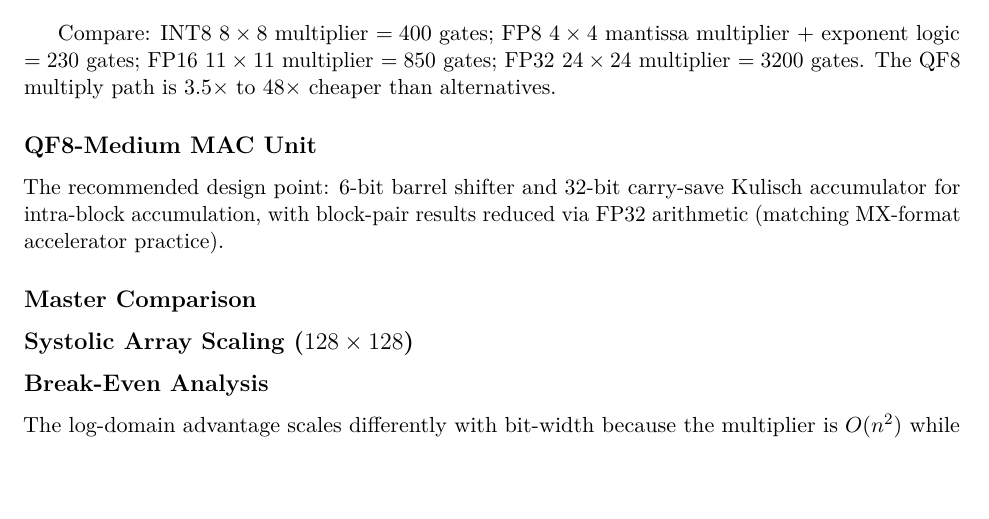
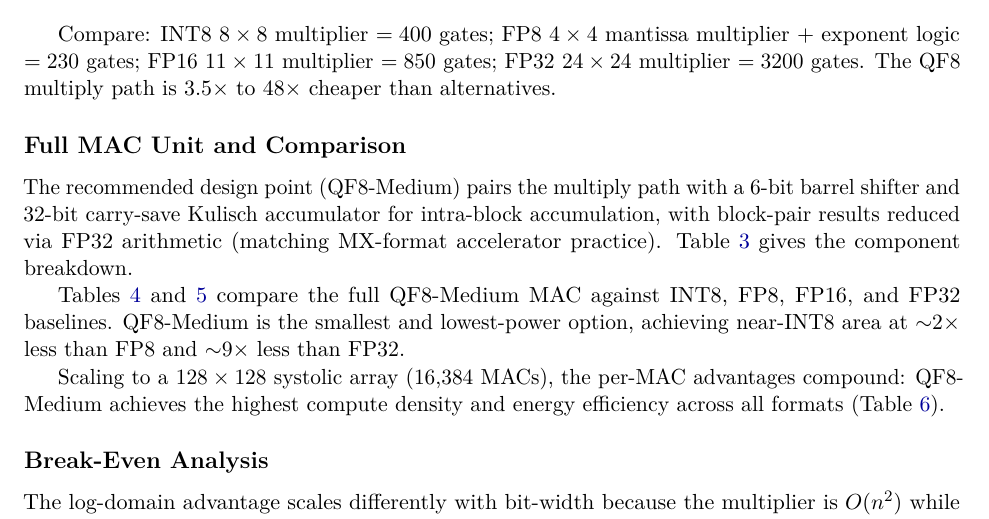
Before and after one commit to Noah-Everett/QuakeFloat8, a LaTeX paper (paper/quakefloat8.tex): part of page 7 of 24, cut so that both start at the same text, the shorter picture padded with empty space. Compiled offline with pdfLaTeX.

Commit message:
Merge hardware subsections: MAC unit + comparison + systolic → one section
Three table-only subsections merged into "Full MAC Unit and Comparison"
with narrative text connecting the tables. Hardware section now has 5
subsections instead of 7.

Co-Authored-By: Claude Opus 4.6 (1M context) <noreply@anthropic.com>
Claude-Session: 68dc2ee2-3169-4b01-a20b-4965dbc8e3f2

```diff
--- a/paper/quakefloat8.tex
+++ b/paper/quakefloat8.tex
@@ -442,13 +442,15 @@ $= 850$ gates; FP32 $24\times 24$ multiplier $= 3200$ gates.
 The QF8 multiply path is $3.5\times$ to $48\times$ cheaper than
 alternatives.
 
-\subsection{QF8-Medium MAC Unit}
-
-The recommended design point: 6-bit barrel shifter and 32-bit carry-save
-Kulisch accumulator for intra-block accumulation, with block-pair results
-reduced via FP32 arithmetic (matching MX-format accelerator practice).
-
-\begin{table}[ht]
+\subsection{Full MAC Unit and Comparison}
+
+The recommended design point (QF8-Medium) pairs the multiply path with a
+6-bit barrel shifter and 32-bit carry-save Kulisch accumulator for intra-block
+accumulation, with block-pair results reduced via FP32 arithmetic (matching
+MX-format accelerator practice).
+Table~\ref{tab:qf8-medium} gives the component breakdown.
+
+\begin{table}[ht!]
 \centering
 \caption{QF8-Medium MAC unit breakdown (7nm, 1 GHz).}
 \label{tab:qf8-medium}
@@ -467,9 +469,12 @@ Control/mux                              & 34   & 1.4  \\
 \end{tabular}
 \end{table}
 
-\subsection{Master Comparison}
-
-\begin{table}[ht]
+Tables~\ref{tab:master-comparison} and~\ref{tab:savings-ratios} compare the
+full QF8-Medium MAC against INT8, FP8, FP16, and FP32 baselines.
+QF8-Medium is the smallest and lowest-power option, achieving near-INT8 area
+at ${\sim}2\times$ less than FP8 and ${\sim}9\times$ less than FP32.
+
+\begin{table}[ht!]
 \centering
 \caption{Per-MAC unit comparison at 7nm, 1 GHz.}
 \label{tab:master-comparison}
@@ -501,9 +506,11 @@ Latency improvement & 55--65\% & 35--45\% & 25--35\% & $\sim$5--10\% \\
 \end{tabular}
 \end{table}
 
-\subsection{Systolic Array Scaling ($128 \times 128$)}
-
-\begin{table}[ht]
+Scaling to a $128 \times 128$ systolic array (16{,}384 MACs), the per-MAC
+advantages compound: QF8-Medium achieves the highest compute density and
+energy efficiency across all formats (Table~\ref{tab:systolic}).
+
+\begin{table}[ht!]
 \centering
 \caption{128$\times$128 systolic array estimates at 7nm, 1~GHz.}
 \label{tab:systolic}
```
Also changed, not shown: paper/quakefloat8.pdf, paper/quakefloat8.tex (2 more changed lines).
